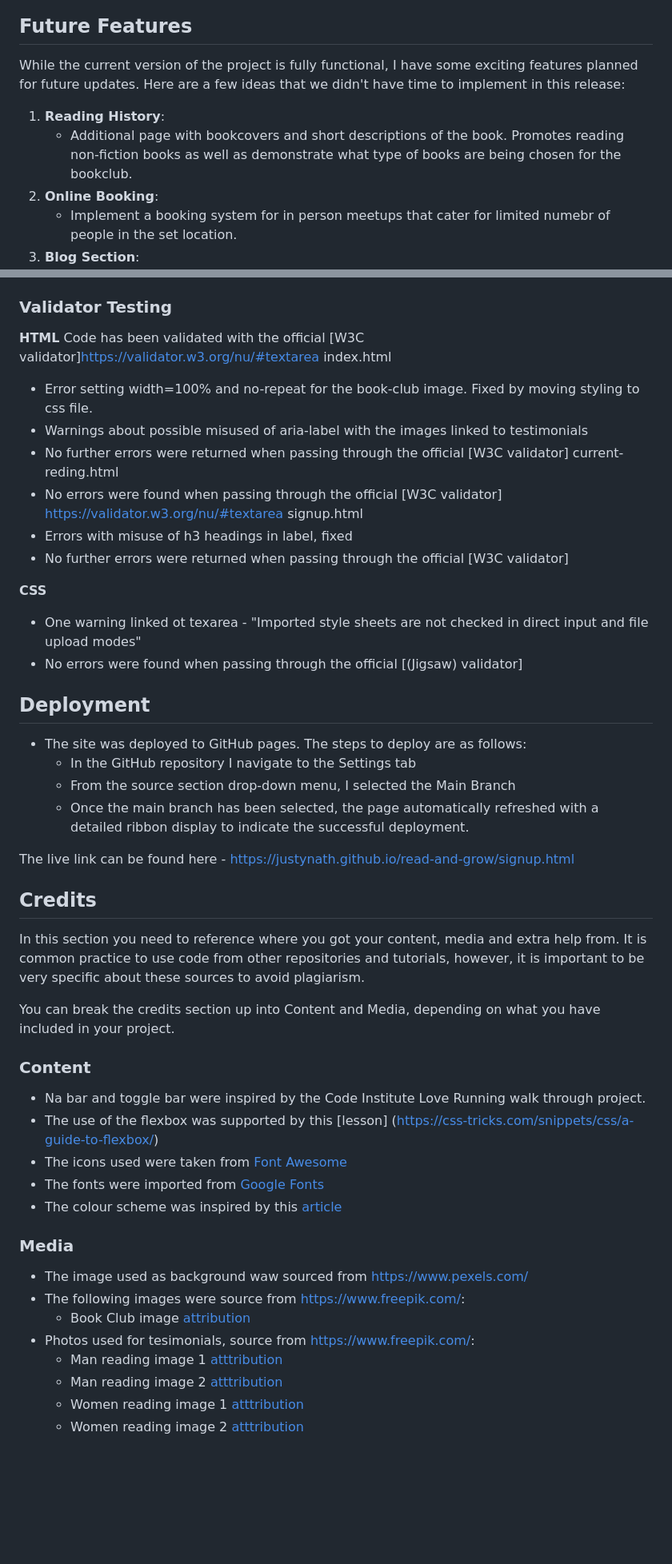
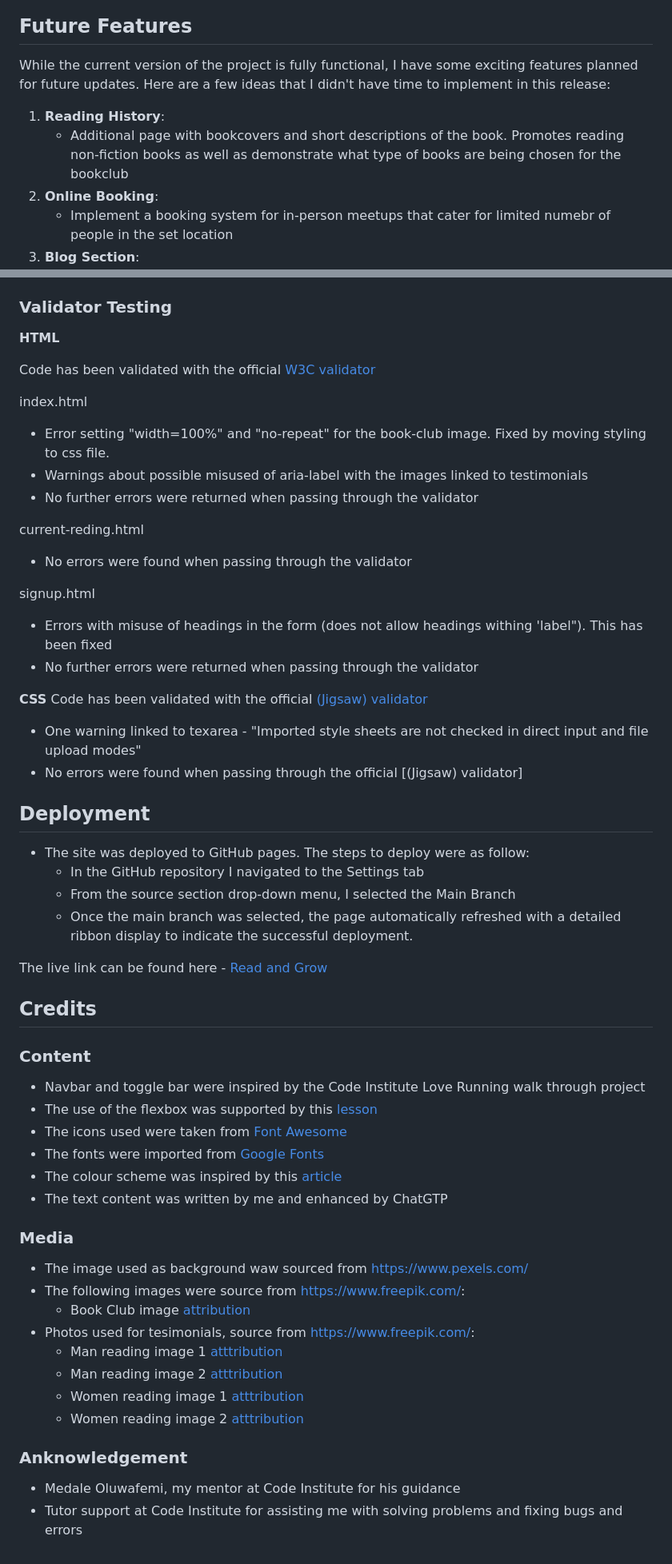
Before and after one commit to justynath/read-and-grow, a Markdown page: README.md, 2 parts joined by grey strips. Shown at 80% size. Rendered like a GitHub page; blank space fills up the shorter version.

```diff
--- a/README.md
+++ b/README.md
@@ -142,8 +129,8 @@ Read and Grow is a website that serves as a hub for a non-fiction reading book c
 ## Future Features
-While the current version of the project is fully functional, I have some exciting features planned for future updates. Here are a few ideas that we didn't have time to implement in this release:
+While the current version of the project is fully functional, I have some exciting features planned for future updates. Here are a few ideas that I didn't have time to implement in this release:
 
 1. **Reading History**:
-   - Additional page with bookcovers and short descriptions of the book. Promotes reading non-fiction books as well as demonstrate what type of books are being chosen for the bookclub.
+   - Additional page with bookcovers and short descriptions of the book. Promotes reading non-fiction books as well as demonstrate what type of books are being chosen for the bookclub
 2. **Online Booking**:
-   - Implement a booking system for in person meetups that cater for limited numebr of people in the set location.
+   - Implement a booking system for in-person meetups that cater for limited numebr of people in the set location
 3. **Blog Section**:
@@ -284,47 +252,47 @@ Here are the details of the resolved bugs:
 ### Validator Testing
 
 **HTML**
-Code has been validated with the official [W3C validator]https://validator.w3.org/nu/#textarea
+
+Code has been validated with the official [W3C validator](https://validator.w3.org/)
+
 index.html
-  - Error setting width=100% and no-repeat for the book-club image. Fixed by moving styling to css file.
+  - Error setting "width=100%" and "no-repeat" for the book-club image. Fixed by moving styling to css file.
   - Warnings about possible misused of aria-label with the images linked to testimonials
-  - No further errors were returned when passing through the official [W3C validator]
+  - No further errors were returned when passing through the validator
+
 current-reding.html
-  - No errors were found when passing through the official [W3C validator] https://validator.w3.org/nu/#textarea
+  - No errors were found when passing through the validator
+
 signup.html
-  - Errors with misuse of h3 headings in label, fixed
-  - No further errors were returned when passing through the official [W3C validator]
+  - Errors with misuse of headings in the form (does not allow headings withing 'label"). This has been fixed
+  - No further errors were returned when passing through the validator
 
 **CSS**
-  - One warning linked ot texarea - "Imported style sheets are not checked in direct input and file upload modes"
+Code has been validated with the official [(Jigsaw) validator](https://jigsaw.w3.org/css-validator/)
+  - One warning linked to texarea - "Imported style sheets are not checked in direct input and file upload modes"
   - No errors were found when passing through the official [(Jigsaw) validator]
-
 
 
 ## Deployment
 
-- The site was deployed to GitHub pages. The steps to deploy are as follows:
-  - In the GitHub repository I navigate to the Settings tab
+- The site was deployed to GitHub pages. The steps to deploy were as follow:
+  - In the GitHub repository I navigated to the Settings tab
   - From the source section drop-down menu, I selected the Main Branch
-  - Once the main branch has been selected, the page automatically refreshed with a detailed ribbon display to indicate the successful deployment.
+  - Once the main branch was selected, the page automatically refreshed with a detailed ribbon display to indicate the successful deployment.
 
-The live link can be found here - https://justynath.github.io/read-and-grow/signup.html
+The live link can be found here - [Read and Grow](https://justynath.github.io/read-and-grow/)
 
 
 ## Credits
 
-In this section you need to reference where you got your content, media and extra help from.
-It is common practice to use code from other repositories and tutorials, however, it is important to be very specific about these sources to avoid plagiarism.
-
-You can break the credits section up into Content and Media, depending on what you have included in your project.
-
 ### Content
 
-- Na bar and toggle bar were inspired by the Code Institute Love Running walk through project.
-- The use of the flexbox was supported by this [lesson] (https://css-tricks.com/snippets/css/a-guide-to-flexbox/)
+- Navbar and toggle bar were inspired by the Code Institute Love Running walk through project
+- The use of the flexbox was supported by this [lesson](https://css-tricks.com/snippets/css/a-guide-to-flexbox/)
 - The icons used were taken from [Font Awesome](https://fontawesome.com/)
 - The fonts were imported from [Google Fonts](https://fonts.google.com/)
 - The colour scheme was inspired by this [article](https://muffingroup.com/blog/calm-color-palette/)
+- The text content was written by me and enhanced by ChatGTP
 
 ### Media
 
@@ -336,3 +304,8 @@ You can break the credits section up into Content and Media, depending on what y
    - Man reading image 2 [atttribution](https://www.freepik.com/free-photo/senior-person-gesturing-isolated_20728512.htm#fromView=search&page=1&position=38&uuid=0a943e5a-72e2-4f31-af82-36739a80e5e8)
    - Women reading image 1 [atttribution](https://www.freepik.com/free-photo/leisure-self-education-hobby-retirement-concept-picture-good-looking-mature-senior-female-striped-sweater-stylish-eyewear-enjoying-reading-living-room-smiling-joyfully_11199979.htm#fromView=search&page=1&position=5&uuid=437c8519-9919-4c2a-8203-74929a13020b)
    - Women reading image 2 [atttribution](https://www.freepik.com/free-photo/front-view-woman-enjoying-book_5123756.htm#fromView=search&page=3&position=8&uuid=34c15c65-001e-4a75-a3b2-8d376e861515)
+
+### Anknowledgement
+
+   - Medale Oluwafemi, my mentor at Code Institute for his guidance
+   - Tutor support at Code Institute for assisting me with solving problems and fixing bugs and errors
```
Also changed, not shown: other parts of README.md (+33 -65 lines).
